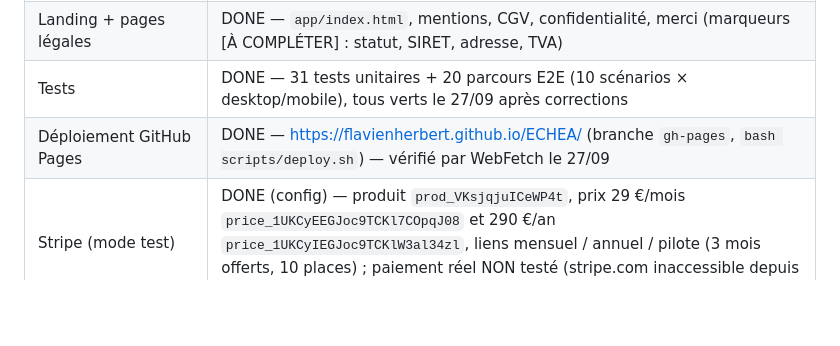
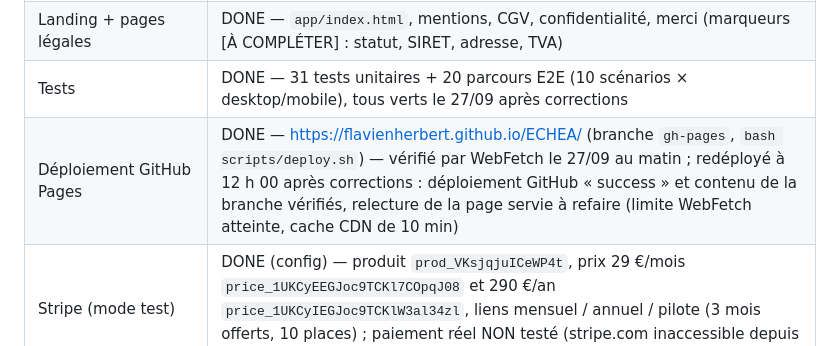
Before and after one commit to flavienherbert/ECHEA, a Markdown page: progress.md, the part around the change. Rendered like a GitHub page; blank space fills up the shorter version.

Commit message:
progress.md : état du déploiement après corrections
Co-Authored-By: Claude Opus 5.5 <noreply@anthropic.com>
Claude-Session: https://claude.ai/code/session_013Dc3w1tbpPps3tqDnP69wG

```diff
--- a/progress.md
+++ b/progress.md
@@ -48,7 +48,7 @@ Leçon : les agents en parallèle consomment vite la limite d'usage. Pousser sur
 | App | DONE — `app/app.html` + `app/src/` (import, colonnes, contrôle, export ADF/JDR, recyclages, formations, réglages, licence, démo) |
 | Landing + pages légales | DONE — `app/index.html`, mentions, CGV, confidentialité, merci (marqueurs [À COMPLÉTER] : statut, SIRET, adresse, TVA) |
 | Tests | DONE — 31 tests unitaires + 20 parcours E2E (10 scénarios × desktop/mobile), tous verts le 27/09 après corrections |
-| Déploiement GitHub Pages | DONE — https://flavienherbert.github.io/ECHEA/ (branche `gh-pages`, `bash scripts/deploy.sh`) — vérifié par WebFetch le 27/09 |
+| Déploiement GitHub Pages | DONE — https://flavienherbert.github.io/ECHEA/ (branche `gh-pages`, `bash scripts/deploy.sh`) — vérifié par WebFetch le 27/09 au matin ; redéployé à 12 h 00 après corrections : déploiement GitHub « success » et contenu de la branche vérifiés, relecture de la page servie à refaire (limite WebFetch atteinte, cache CDN de 10 min) |
 | Stripe (mode test) | DONE (config) — produit `prod_VKsjqjuICeWP4t`, prix 29 €/mois `price_1UKCyEEGJoc9TCKl7COpqJ08` et 290 €/an `price_1UKCyIEGJoc9TCKlW3al34zl`, liens mensuel / annuel / pilote (3 mois offerts, 10 places) ; paiement réel NON testé (stripe.com inaccessible depuis le shell) |
 | Messages + brouillons Gmail | DONE — 25 brouillons personnalisés dans la boîte Gmail de Flavien, **non envoyés**, réécrits le 27/09 (formulations exactes, origine de l'adresse, HTML + texte : plus aucun lien réécrit en google.com/url, vérifié par la recherche Gmail) ; journal `sales/private/drafts-log.json` ; script `scripts/sales/build_prospects.py` (données dans `sales/private/`) |
 | CRM | DONE — artefact privé « Pipeline Échéa » [URL du CRM privé : galerie d'artefacts de Flavien, « Pipeline Échéa »] (collection `prospects`, 37 fiches, lecture/écriture réservées au propriétaire) ; code de la page : `sales/crm-pipeline.html` |
```
